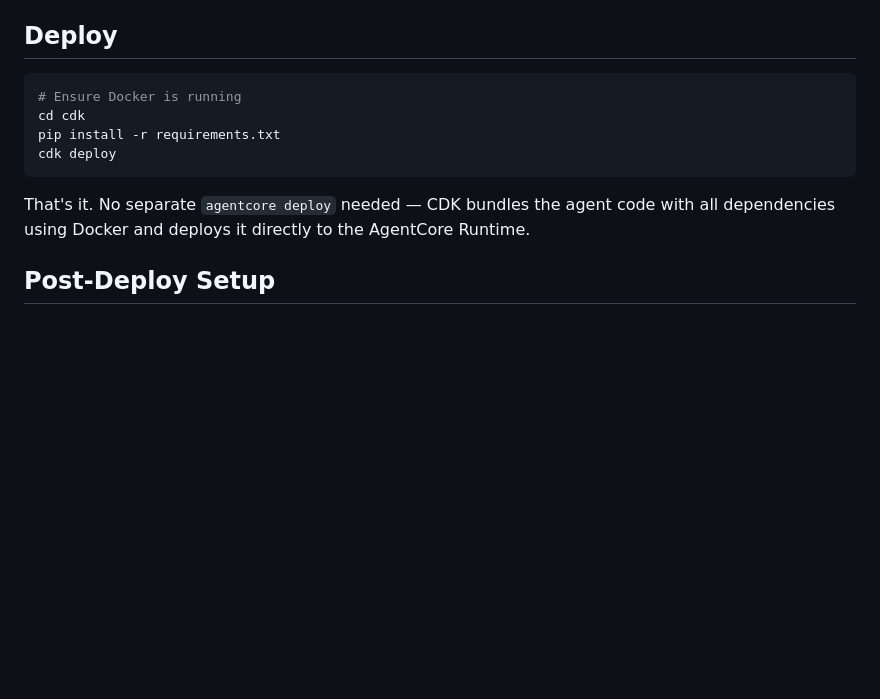
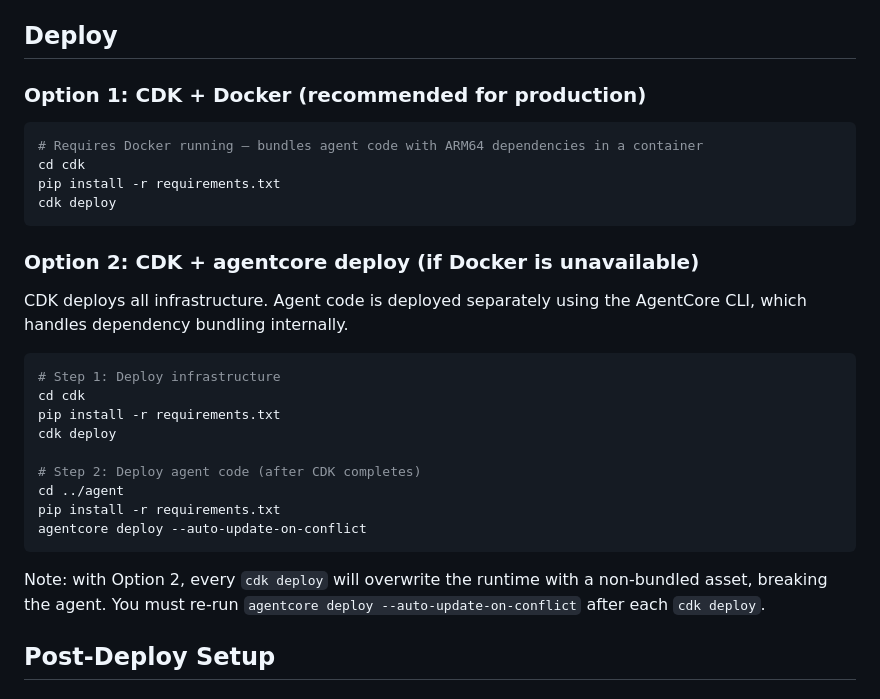
Before and after one commit to morganwillisaws/ai-agent-guardrails, a Markdown page: README.md, the part around one of its changes. Rendered like a GitHub page; blank space fills up the shorter version.

````diff
--- a/README.md
+++ b/README.md
@@ -99,14 +99,32 @@ Everything is managed by `cdk deploy` — a single command deploys the full stac
 
 ## Deploy
 
+### Option 1: CDK + Docker (recommended for production)
+
 ```bash
-# Ensure Docker is running
+# Requires Docker running — bundles agent code with ARM64 dependencies in a container
 cd cdk
 pip install -r requirements.txt
 cdk deploy
 ```
 
-That's it. No separate `agentcore deploy` needed — CDK bundles the agent code with all dependencies using Docker and deploys it directly to the AgentCore Runtime.
+### Option 2: CDK + agentcore deploy (if Docker is unavailable)
+
+CDK deploys all infrastructure. Agent code is deployed separately using the AgentCore CLI, which handles dependency bundling internally.
+
+```bash
+# Step 1: Deploy infrastructure
+cd cdk
+pip install -r requirements.txt
+cdk deploy
+
+# Step 2: Deploy agent code (after CDK completes)
+cd ../agent
+pip install -r requirements.txt
+agentcore deploy --auto-update-on-conflict
+```
+
+Note: with Option 2, every `cdk deploy` will overwrite the runtime with a non-bundled asset, breaking the agent. You must re-run `agentcore deploy --auto-update-on-conflict` after each `cdk deploy`.
 
 ## Post-Deploy Setup
 
````
Also changed, not shown: other parts of README.md (+43 -0 lines).
